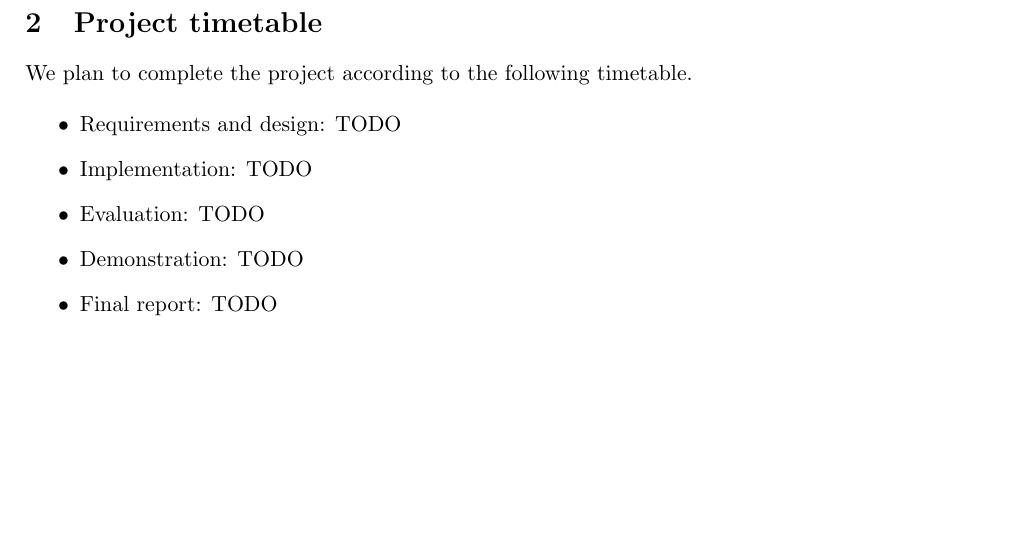
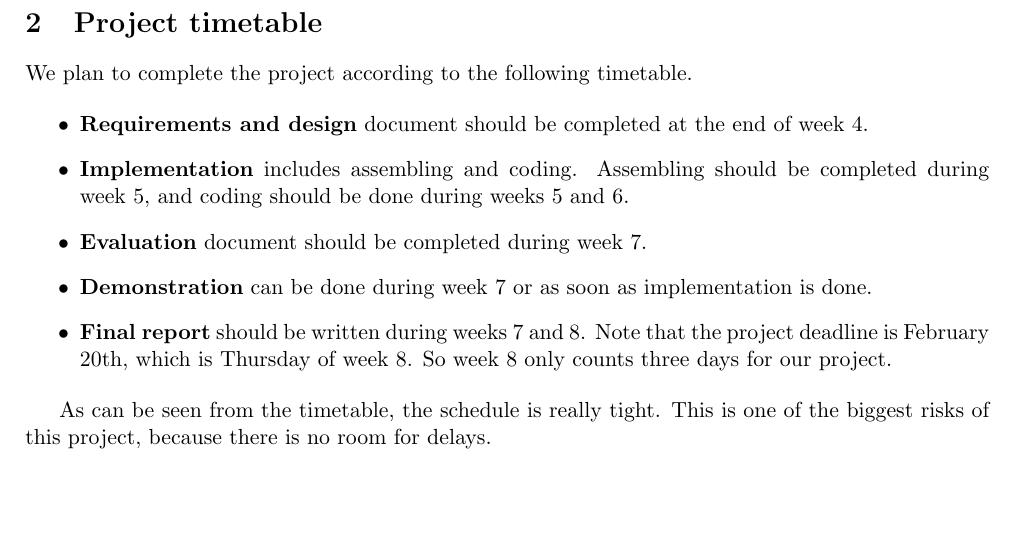
Before and after one commit to leomuona/raspimobot, a LaTeX document (doc/design.tex): part of page 2 of 2, cut so that both start at the same text. Compiled offline with pdfLaTeX.

Commit message:
Timetable written

```diff
--- a/doc/design.tex
+++ b/doc/design.tex
@@ -71,11 +71,13 @@ Figure~\ref{sketch} shows the rough design of the turret. The numbered parts are
 We plan to complete the project according to the following timetable.
 
 \begin{itemize}
-  \item Requirements and design: TODO
-  \item Implementation: TODO
-  \item Evaluation: TODO
-  \item Demonstration: TODO
-  \item Final report: TODO
+  \item \textbf{Requirements and design} document should be completed at the end of week 4.
+  \item \textbf{Implementation} includes assembling and coding. Assembling should be completed during week 5, and coding should be done during weeks 5 and 6.
+  \item \textbf{Evaluation} document should be completed during week 7.
+  \item \textbf{Demonstration} can be done during week 7 or as soon as implementation is done.
+  \item \textbf{Final report} should be written during weeks 7 and 8. Note that the project deadline is February 20th, which is Thursday of week 8. So week 8 only counts three days for our project.
 \end{itemize}
 
+As can be seen from the timetable, the schedule is really tight. This is one of the biggest risks of this project, because there is no room for delays.
+
 \end{document}
```
